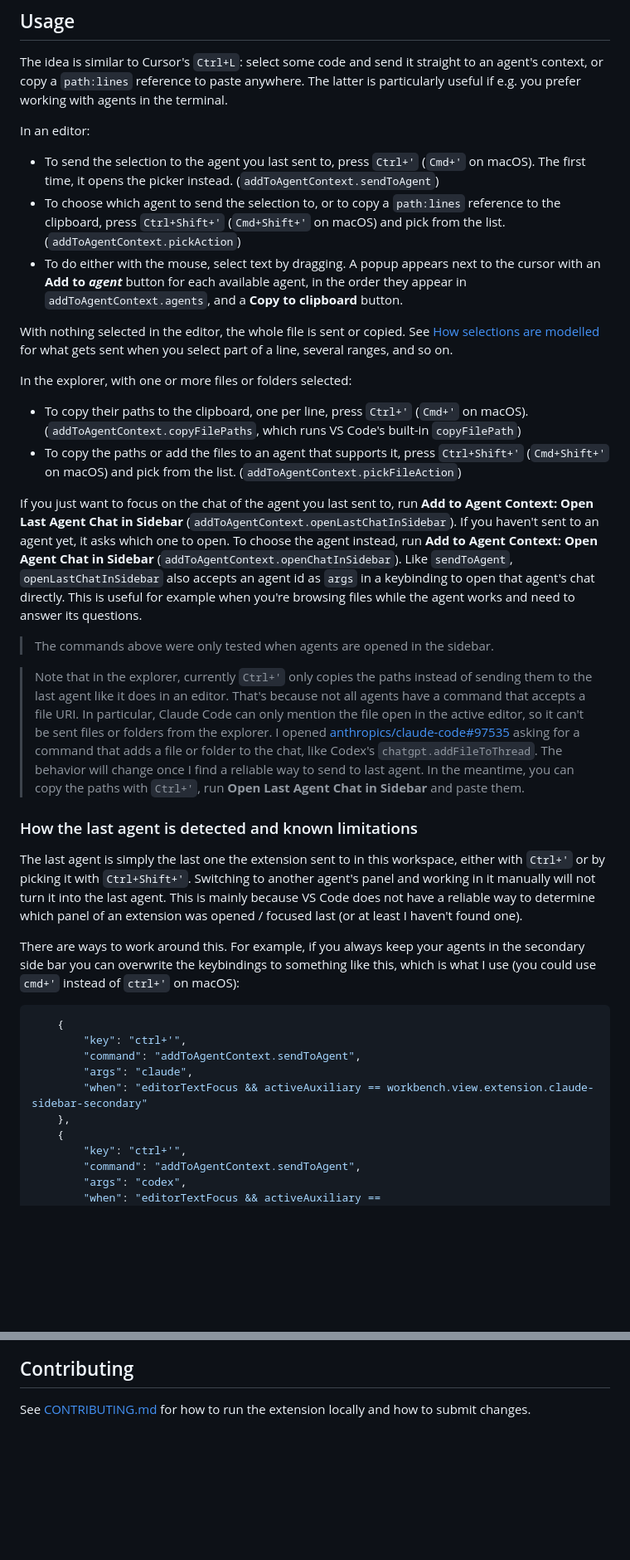
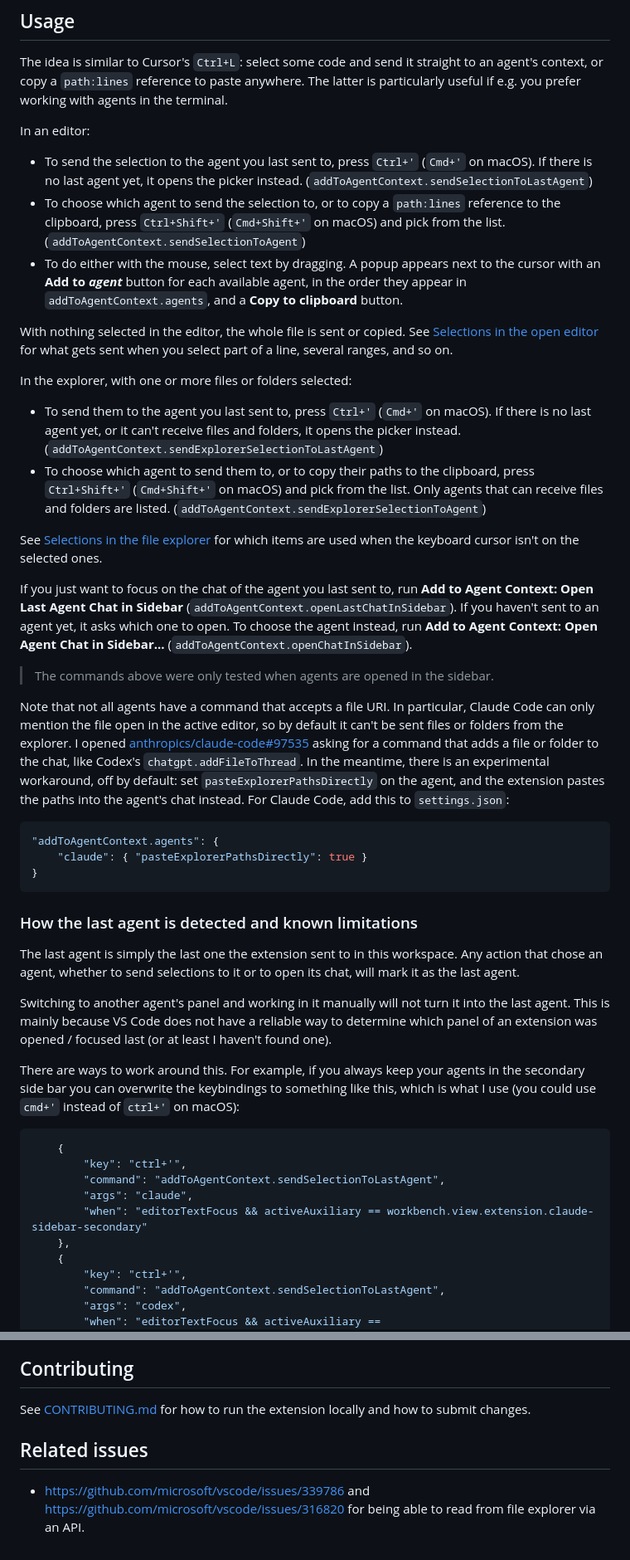
Before and after one commit to Ozoniuss/add-to-agent-context, a Markdown page: README.md, 2 parts joined by grey strips. Shown at 83% size. GitHub-like rendering; blank space fills up the shorter version.

````diff
--- a/README.md
+++ b/README.md
@@ -45,61 +46,69 @@ terminal.
 In an editor:
 
 - To send the selection to the agent you last sent to, press `Ctrl+'`
-  (`Cmd+'` on macOS). The first time, it opens the picker instead.
-  (`addToAgentContext.sendToAgent`)
+  (`Cmd+'` on macOS). If there is no last agent yet, it opens the picker
+  instead. (`addToAgentContext.sendSelectionToLastAgent`)
 - To choose which agent to send the selection to, or to copy a `path:lines`
   reference to the clipboard, press `Ctrl+Shift+'`
   (`Cmd+Shift+'` on macOS) and pick from the list.
-  (`addToAgentContext.pickAction`)
+  (`addToAgentContext.sendSelectionToAgent`)
 - To do either with the mouse, select text by dragging. A popup appears next to
   the cursor with an **Add to _agent_** button for each available agent, in the
   order they appear in `addToAgentContext.agents`, and a **Copy to clipboard**
   button.
 
 With nothing selected in the editor, the whole file is sent or copied. See
-[How selections are modelled](#how-selections-are-modelled) for what gets sent
-when you select part of a line, several ranges, and so on.
+[Selections in the open editor](#selections-in-the-open-editor) for what gets
+sent when you select part of a line, several ranges, and so on.
 
 In the explorer, with one or more files or folders selected:
 
-- To copy their paths to the clipboard, one per line, press `Ctrl+'`
-  (`Cmd+'` on macOS). (`addToAgentContext.copyFilePaths`, which runs VS Code's built-in
-  `copyFilePath`)
-- To copy the paths or add the files to an agent that supports it, press
-  `Ctrl+Shift+'` (`Cmd+Shift+'` on macOS) and pick from the list.
-  (`addToAgentContext.pickFileAction`)
+- To send them to the agent you last sent to, press `Ctrl+'` (`Cmd+'` on
+  macOS). If there is no last agent yet, or it can't receive files and folders,
+  it opens the picker instead.
+  (`addToAgentContext.sendExplorerSelectionToLastAgent`)
+- To choose which agent to send them to, or to copy their paths to the
+  clipboard, press `Ctrl+Shift+'` (`Cmd+Shift+'` on macOS) and pick from the
+  list. Only agents that can receive files and folders are listed.
+  (`addToAgentContext.sendExplorerSelectionToAgent`)
+
+See [Selections in the file explorer](#selections-in-the-file-explorer) for
+which items are used when the keyboard cursor isn't on the selected ones.
 
 If you just want to focus on the chat of the agent you last sent to, run
 **Add to Agent Context: Open Last Agent Chat in Sidebar**
 (`addToAgentContext.openLastChatInSidebar`). If you haven't sent to an agent
 yet, it asks which one to open. To choose the agent instead, run **Add to Agent
-Context: Open Agent Chat in Sidebar** (`addToAgentContext.openChatInSidebar`).
-Like `sendToAgent`, `openLastChatInSidebar` also accepts an agent id as `args`
-in a keybinding to open that agent's chat directly. This is useful for example
-when you're browsing files while the agent works and need to answer its
-questions.
+Context: Open Agent Chat in Sidebar...** (`addToAgentContext.openChatInSidebar`).
 
 > The commands above were only tested when agents are opened in the sidebar.
 
-> Note that in the explorer, currently `Ctrl+'` only copies the paths instead of
-sending them to the last agent like it does in an editor. That's because not all
-agents have a command that accepts a file URI. In particular, Claude Code can
-only mention the file open in the active editor, so it can't be sent files or
-folders from the explorer. I opened
+Note that not all agents have a command that accepts a file URI. In
+particular, Claude Code can only mention the file open in the active editor, so
+by default it can't be sent files or folders from the explorer. I opened
 [anthropics/claude-code#97535](https://github.com/anthropics/claude-code/issues/97535)
 asking for a command that adds a file or folder to the chat, like Codex's
-`chatgpt.addFileToThread`. The behavior will change once I find a reliable way
-to send to last agent. In the meantime, you can copy the paths with `Ctrl+'`,
-run **Open Last Agent Chat in Sidebar** and paste them.
+`chatgpt.addFileToThread`. In the meantime, there is an experimental workaround,
+off by default: set `pasteExplorerPathsDirectly` on the agent, and the extension
+pastes the paths into the agent's chat instead. For Claude Code, add this to
+`settings.json`:
+
+```json
+"addToAgentContext.agents": {
+    "claude": { "pasteExplorerPathsDirectly": true }
+}
+```
 
 ### How the last agent is detected and known limitations
 
-The last agent is simply the last one the extension sent to in this workspace,
-either with `Ctrl+'` or by picking it with `Ctrl+Shift+'`. Switching to another
-agent's panel and working in it manually will not turn it into the last agent.
-This is mainly because VS Code does not have a reliable way to determine which
-panel of an extension was opened / focused last (or at least I haven't found
-one).
+The last agent is simply the last one the extension sent to in this workspace.
+Any action that chose an agent, whether to send selections to it or to open its
+chat, will mark it as the last agent.
+
+Switching to another agent's panel and working in it manually will not turn it
+into the last agent. This is mainly because VS Code does not have a reliable way
+to determine which panel of an extension was opened / focused last (or at least
+I haven't found one).
 
 There are ways to work around this. For example, if you always keep your agents
 in the secondary side bar you can overwrite the keybindings to something like
@@ -108,12 +117,12 @@ this, which is what I use (you could use `cmd+'` instead of `ctrl+'` on macOS):
 ```json
     {
         "key": "ctrl+'",
-        "command": "addToAgentContext.sendToAgent",
+        "command": "addToAgentContext.sendSelectionToLastAgent",
         "args": "claude",
         "when": "editorTextFocus && activeAuxiliary == workbench.view.extension.claude-sidebar-secondary"
     },
     {
         "key": "ctrl+'",
-        "command": "addToAgentContext.sendToAgent",
+        "command": "addToAgentContext.sendSelectionToLastAgent",
         "args": "codex",
         "when": "editorTextFocus && activeAuxiliary == workbench.view.extension.codexSecondaryViewContainer"
@@ -318,3 +364,7 @@ problem is with the extension's native command.
 
 See [CONTRIBUTING.md](CONTRIBUTING.md) for how to run the extension locally and
 how to submit changes.
+
+## Related issues
+
+- https://github.com/microsoft/vscode/issues/339786 and https://github.com/microsoft/vscode/issues/316820 for being able to read from file explorer via an API.
````
Also changed, not shown: other parts of README.md (+78 -40 lines), AGENTS.md (+6 -5 lines), CHANGELOG.md (+33 -14 lines), assets/explorer-multiple-selection.png (added), assets/explorer-single-selection.png (added), 2 other files.
